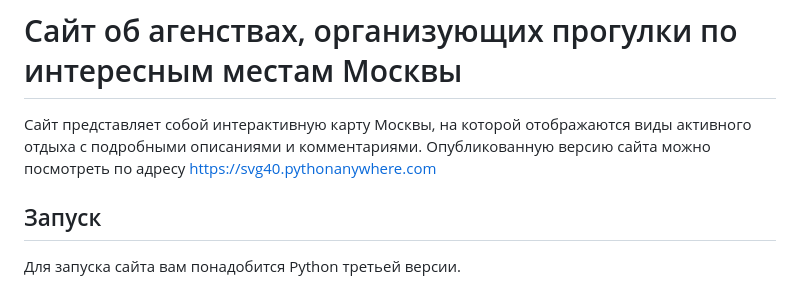
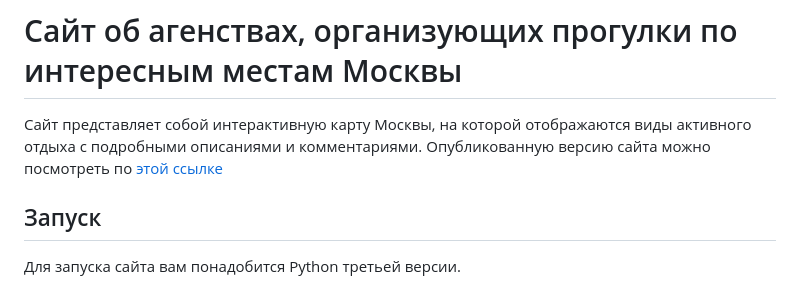
Before and after one commit to svgen83/yandex_poster, a Markdown page: README.md, the part around the change. Rendered like a GitHub page.

```diff
--- a/README.md
+++ b/README.md
@@ -1,7 +1,7 @@
 # Сайт об агенствах, организующих прогулки по интересным местам Москвы
 
 Сайт представляет собой интерактивную карту Москвы, на которой отображаются виды активного отдыха с подробными описаниями и комментариями.
-Опубликованную версию сайта можно посмотреть по адресу [https://svg40.pythonanywhere.com](https:/svg40.pythonanywhere.com)
+Опубликованную версию сайта можно посмотреть по [этой ссылке](https:/svg40.pythonanywhere.com)
 
 ## Запуск
 
```
